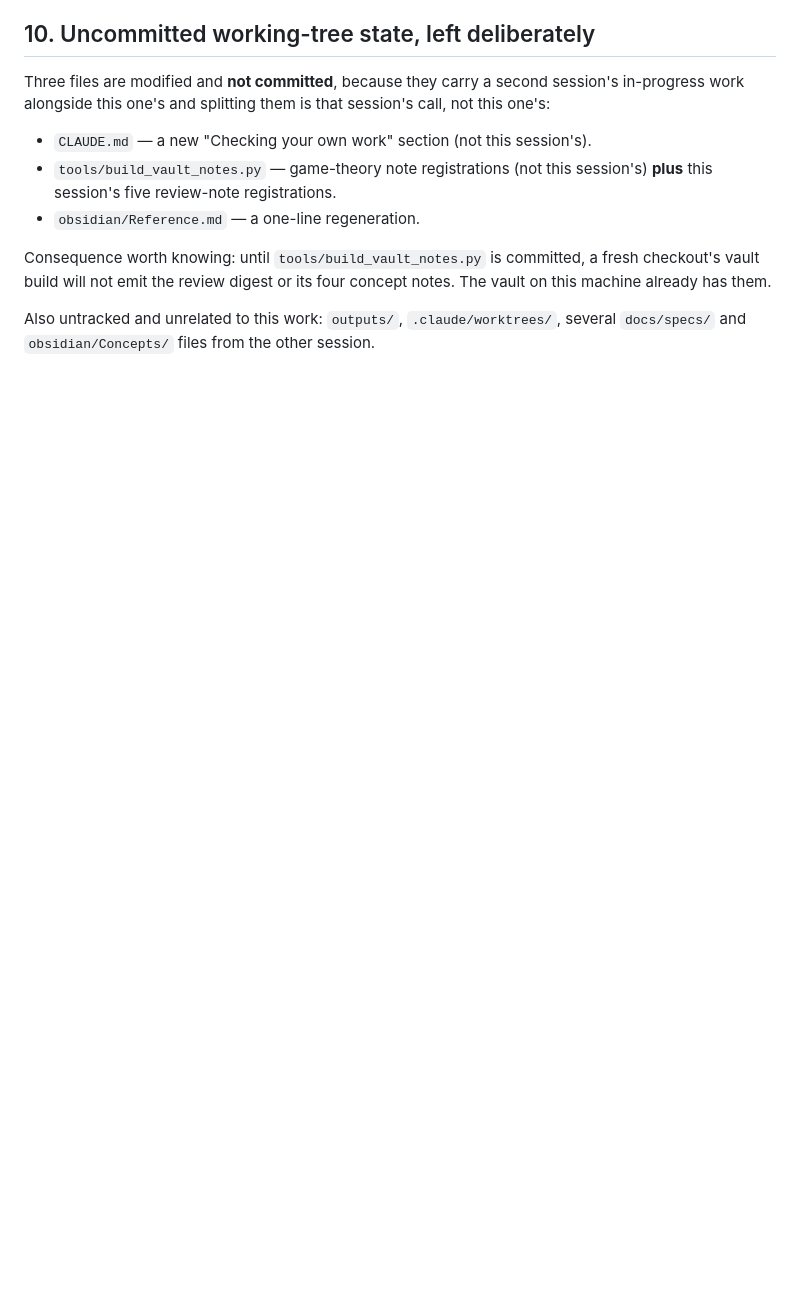
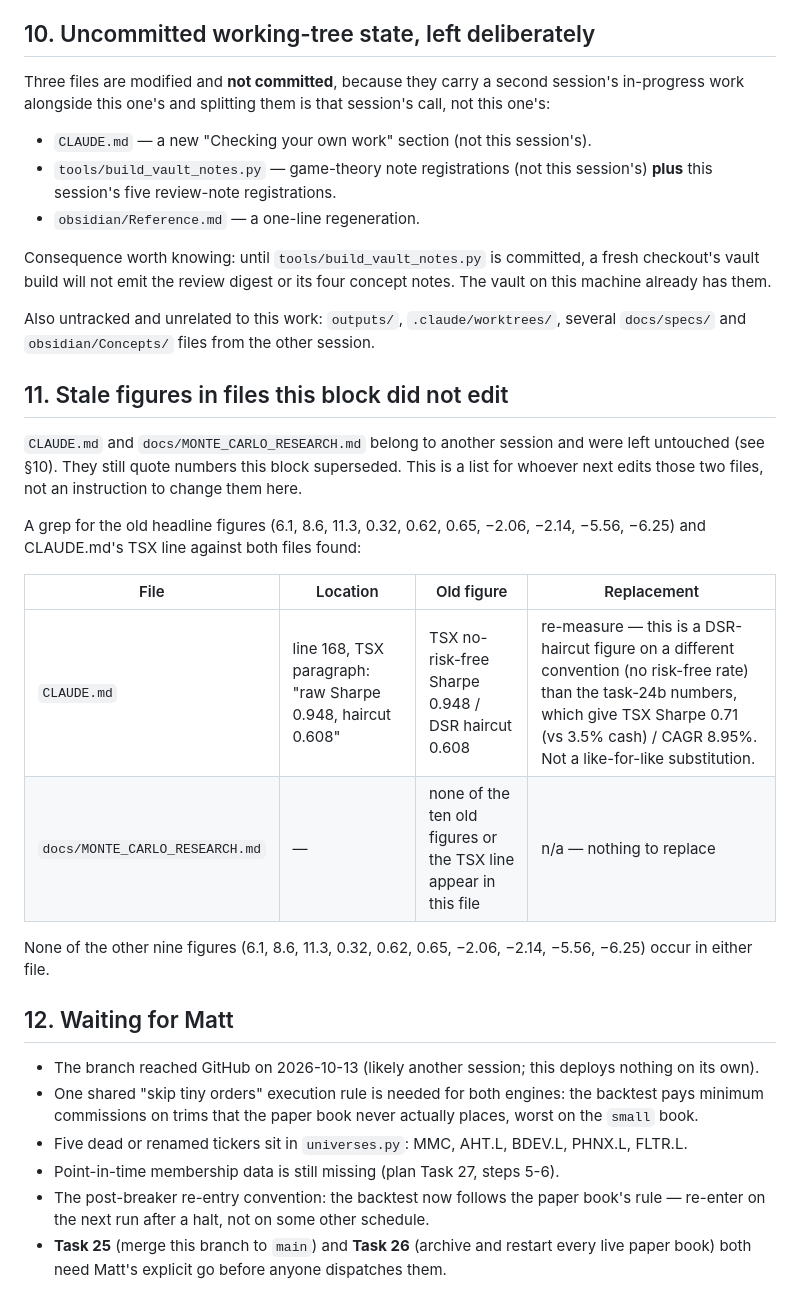
Before and after one commit to mattfanning90-sudo/Trading-Algo, a Markdown page: docs/HANDOFF_2026-09-24.md, the part around one of its changes. GitHub-like rendering; blank space fills up the shorter version.

```diff
--- a/docs/HANDOFF_2026-09-24.md
+++ b/docs/HANDOFF_2026-09-24.md
@@ -210,3 +230,38 @@ notes. The vault on this machine already has them.
 
 Also untracked and unrelated to this work: `outputs/`, `.claude/worktrees/`,
 several `docs/specs/` and `obsidian/Concepts/` files from the other session.
+
+## 11. Stale figures in files this block did not edit
+
+`CLAUDE.md` and `docs/MONTE_CARLO_RESEARCH.md` belong to another session and
+were left untouched (see §10). They still quote numbers this block superseded.
+This is a list for whoever next edits those two files, not an instruction to
+change them here.
+
+A grep for the old headline figures (6.1, 8.6, 11.3, 0.32, 0.62, 0.65, −2.06,
+−2.14, −5.56, −6.25) and CLAUDE.md's TSX line against both files found:
+
+| File | Location | Old figure | Replacement |
+|---|---|---|---|
+| `CLAUDE.md` | line 168, TSX paragraph: "raw Sharpe 0.948, haircut 0.608" | TSX no-risk-free Sharpe 0.948 / DSR haircut 0.608 | re-measure — this is a DSR-haircut figure on a different convention (no risk-free rate) than the task-24b numbers, which give TSX Sharpe 0.71 (vs 3.5% cash) / CAGR 8.95%. Not a like-for-like substitution. |
+| `docs/MONTE_CARLO_RESEARCH.md` | — | none of the ten old figures or the TSX line appear in this file | n/a — nothing to replace |
+
+None of the other nine figures (6.1, 8.6, 11.3, 0.32, 0.62, 0.65, −2.06, −2.14,
+−5.56, −6.25) occur in either file.
+
+## 12. Waiting for Matt
+
+- The branch reached GitHub on 2026-10-13 (likely another session; this
+  deploys nothing on its own).
+- One shared "skip tiny orders" execution rule is needed for both engines: the
+  backtest pays minimum commissions on trims that the paper book never
+  actually places, worst on the `small` book.
+- Five dead or renamed tickers sit in `universes.py`: MMC, AHT.L, BDEV.L,
+  PHNX.L, FLTR.L.
+- Point-in-time membership data is still missing (plan Task 27, steps 5-6).
+- The post-breaker re-entry convention: the backtest now follows the paper
+  book's rule — re-enter on the next run after a halt, not on some other
+  schedule.
+- **Task 25** (merge this branch to `main`) and **Task 26** (archive and
+  restart every live paper book) both need Matt's explicit go before anyone
+  dispatches them.
```
Also changed, not shown: other parts of docs/HANDOFF_2026-09-24.md (+26 -6 lines).
